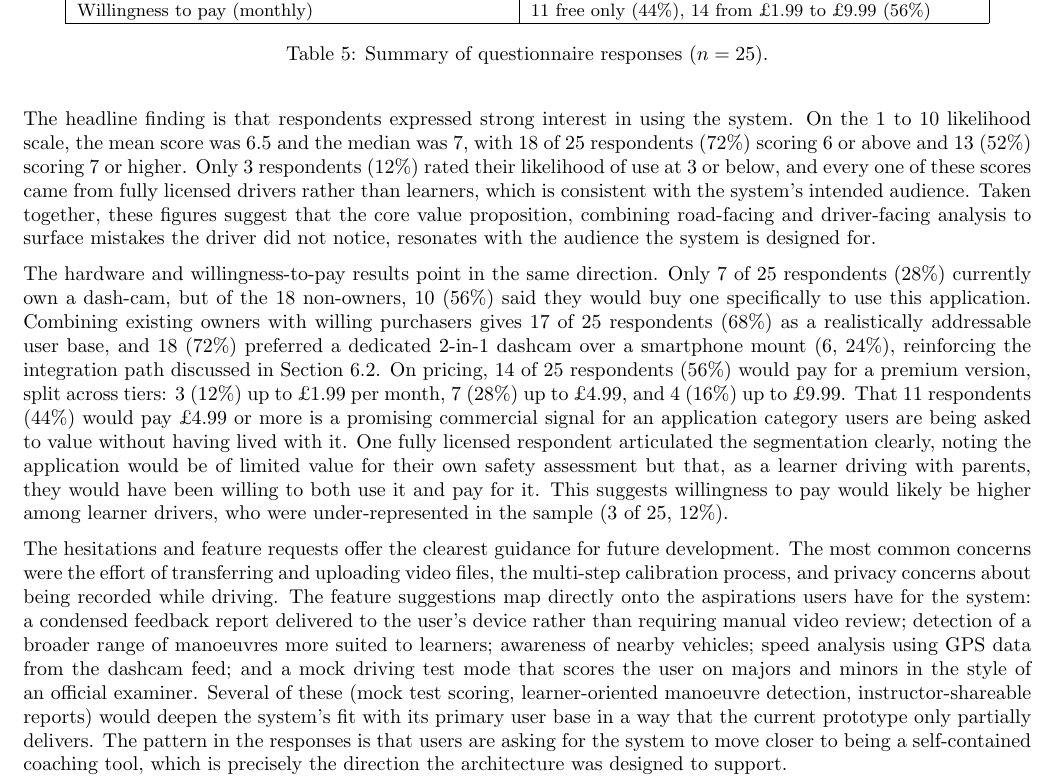
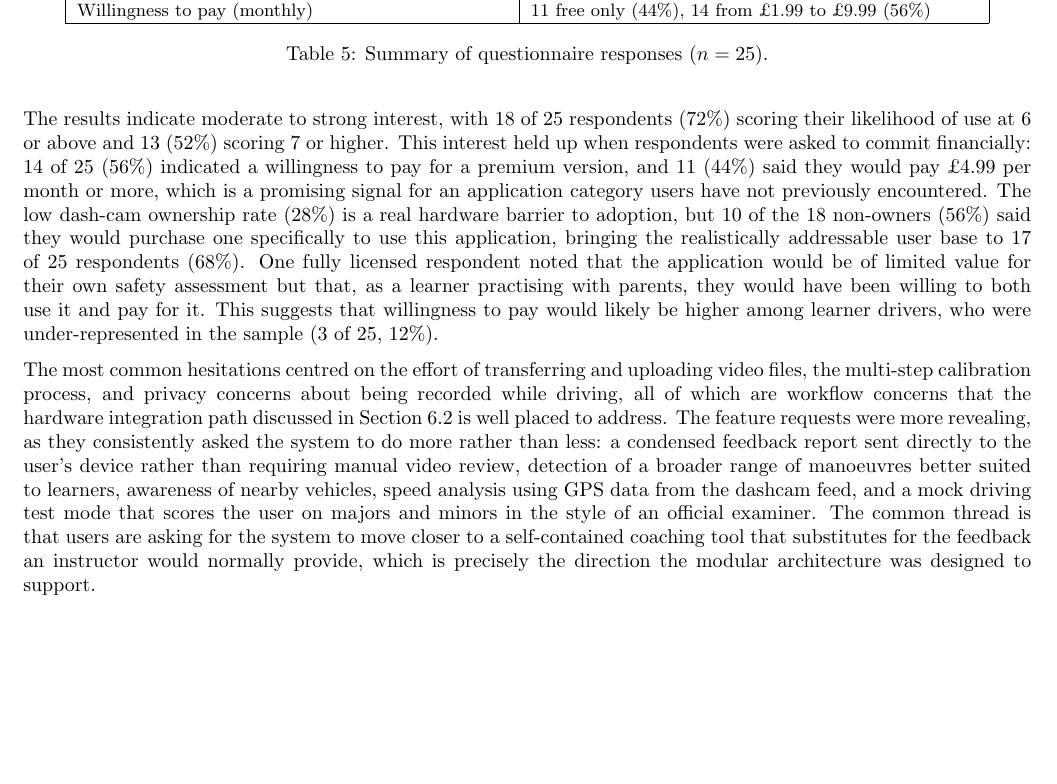
Before and after one commit to ArtyBr/dmis_final_report, a LaTeX document (main.tex): part of page 35 of 43, cut so that both start at the same text, the shorter picture padded with empty space. Compiled offline with pdfLaTeX.

Commit message:
Tighten questionnaire discussion to two paragraphs
Co-Authored-By: Claude Opus 4.6 <noreply@anthropic.com>

```diff
--- a/main.tex
+++ b/main.tex
@@ -929,11 +929,9 @@ Willingness to pay (monthly) & 11 free only (44\%), 14 from \pounds1.99 to \poun
 \label{tab:survey_results}
 \end{table}
 
-The headline finding is that respondents expressed strong interest in using the system. On the 1 to 10 likelihood scale, the mean score was 6.5 and the median was 7, with 18 of 25 respondents (72\%) scoring 6 or above and 13 (52\%) scoring 7 or higher. Only 3 respondents (12\%) rated their likelihood of use at 3 or below, and every one of these scores came from fully licensed drivers rather than learners, which is consistent with the system's intended audience. Taken together, these figures suggest that the core value proposition, combining road-facing and driver-facing analysis to surface mistakes the driver did not notice, resonates with the audience the system is designed for.
+The results indicate moderate to strong interest, with 18 of 25 respondents (72\%) scoring their likelihood of use at 6 or above and 13 (52\%) scoring 7 or higher. This interest held up when respondents were asked to commit financially: 14 of 25 (56\%) indicated a willingness to pay for a premium version, and 11 (44\%) said they would pay \pounds4.99 per month or more, which is a promising signal for an application category users have not previously encountered. The low dash-cam ownership rate (28\%) is a real hardware barrier to adoption, but 10 of the 18 non-owners (56\%) said they would purchase one specifically to use this application, bringing the realistically addressable user base to 17 of 25 respondents (68\%). One fully licensed respondent noted that the application would be of limited value for their own safety assessment but that, as a learner practising with parents, they would have been willing to both use it and pay for it. This suggests that willingness to pay would likely be higher among learner drivers, who were under-represented in the sample (3 of 25, 12\%).
 
-The hardware and willingness-to-pay results point in the same direction. Only 7 of 25 respondents (28\%) currently own a dash-cam, but of the 18 non-owners, 10 (56\%) said they would buy one specifically to use this application. Combining existing owners with willing purchasers gives 17 of 25 respondents (68\%) as a realistically addressable user base, and 18 (72\%) preferred a dedicated 2-in-1 dashcam over a smartphone mount (6, 24\%), reinforcing the integration path discussed in Section 6.2. On pricing, 14 of 25 respondents (56\%) would pay for a premium version, split across tiers: 3 (12\%) up to \pounds1.99 per month, 7 (28\%) up to \pounds4.99, and 4 (16\%) up to \pounds9.99. That 11 respondents (44\%) would pay \pounds4.99 or more is a promising commercial signal for an application category users are being asked to value without having lived with it. One fully licensed respondent articulated the segmentation clearly, noting the application would be of limited value for their own safety assessment but that, as a learner driving with parents, they would have been willing to both use it and pay for it. This suggests willingness to pay would likely be higher among learner drivers, who were under-represented in the sample (3 of 25, 12\%).
-
-The hesitations and feature requests offer the clearest guidance for future development. The most common concerns were the effort of transferring and uploading video files, the multi-step calibration process, and privacy concerns about being recorded while driving. The feature suggestions map directly onto the aspirations users have for the system: a condensed feedback report delivered to the user's device rather than requiring manual video review; detection of a broader range of manoeuvres more suited to learners; awareness of nearby vehicles; speed analysis using GPS data from the dashcam feed; and a mock driving test mode that scores the user on majors and minors in the style of an official examiner. Several of these (mock test scoring, learner-oriented manoeuvre detection, instructor-shareable reports) would deepen the system's fit with its primary user base in a way that the current prototype only partially delivers. The pattern in the responses is that users are asking for the system to move closer to being a self-contained coaching tool, which is precisely the direction the architecture was designed to support.
+The most common hesitations centred on the effort of transferring and uploading video files, the multi-step calibration process, and privacy concerns about being recorded while driving, all of which are workflow concerns that the hardware integration path discussed in Section 6.2 is well placed to address. The feature requests were more revealing, as they consistently asked the system to do more rather than less: a condensed feedback report sent directly to the user's device rather than requiring manual video review, detection of a broader range of manoeuvres better suited to learners, awareness of nearby vehicles, speed analysis using GPS data from the dashcam feed, and a mock driving test mode that scores the user on majors and minors in the style of an official examiner. The common thread is that users are asking for the system to move closer to a self-contained coaching tool that substitutes for the feedback an instructor would normally provide, which is precisely the direction the modular architecture was designed to support.
 
 \newpage
 
```
Also changed, not shown: 1 other file.
